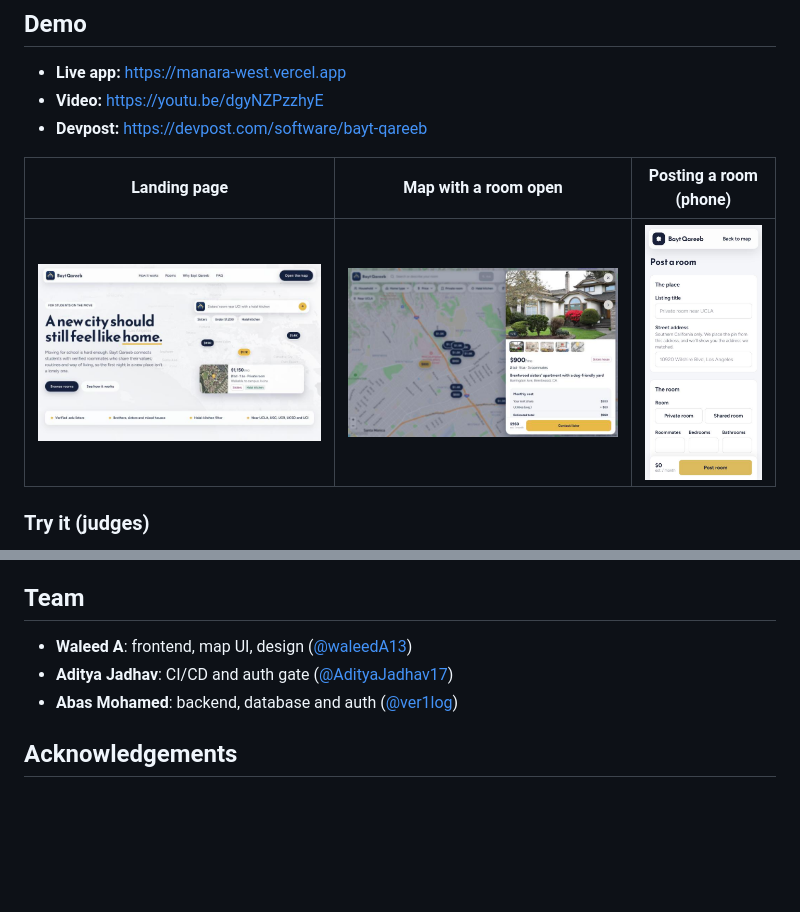
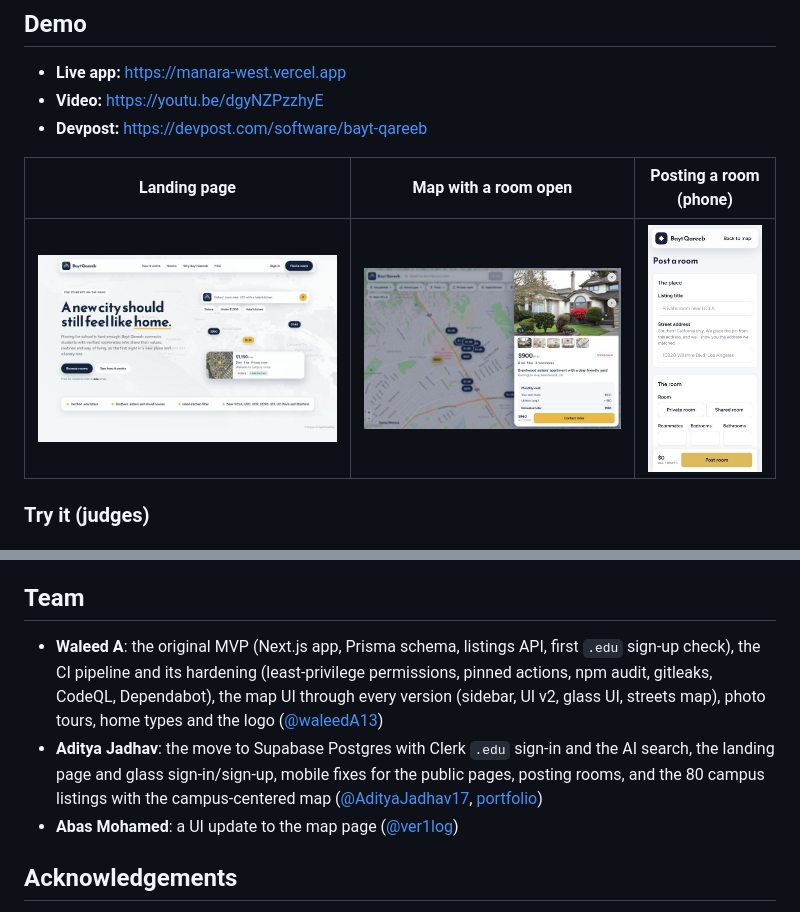
Before and after one commit to waleedA13/Bayt-Qareeb, a Markdown page: README.md, 2 parts joined by grey strips. GitHub-like rendering; pictures changed too: docs/screenshots/landing.jpg; blank space fills up the shorter version.

Commit message:
docs: credit the team from merged PR history; refresh landing screenshot
Team lines now follow the merged pull requests and commits on main.
The landing screenshot is a signed-out capture of the live site at
1440x900, 2x, and its trust strip names all seven campuses.

```diff
--- a/README.md
+++ b/README.md
@@ -215,9 +215,9 @@ Not built yet:
 
 ## Team
 
-- **Waleed A**: frontend, map UI, design ([@waleedA13](https://github.com/waleedA13))
-- **Aditya Jadhav**: CI/CD and auth gate ([@AdityaJadhav17](https://github.com/AdityaJadhav17))
-- **Abas Mohamed**: backend, database and auth ([@ver1log](https://github.com/ver1log))
+- **Waleed A**: the original MVP (Next.js app, Prisma schema, listings API, first `.edu` sign-up check), the CI pipeline and its hardening (least-privilege permissions, pinned actions, npm audit, gitleaks, CodeQL, Dependabot), the map UI through every version (sidebar, UI v2, glass UI, streets map), photo tours, home types and the logo ([@waleedA13](https://github.com/waleedA13))
+- **Aditya Jadhav**: the move to Supabase Postgres with Clerk `.edu` sign-in and the AI search, the landing page and glass sign-in/sign-up, mobile fixes for the public pages, posting rooms, and the 80 campus listings with the campus-centered map ([@AdityaJadhav17](https://github.com/AdityaJadhav17), [portfolio](https://adityajadhav.dev/#project-bayt-qareeb))
+- **Abas Mohamed**: a UI update to the map page ([@ver1log](https://github.com/ver1log))
 
 ## Acknowledgements
 
```
